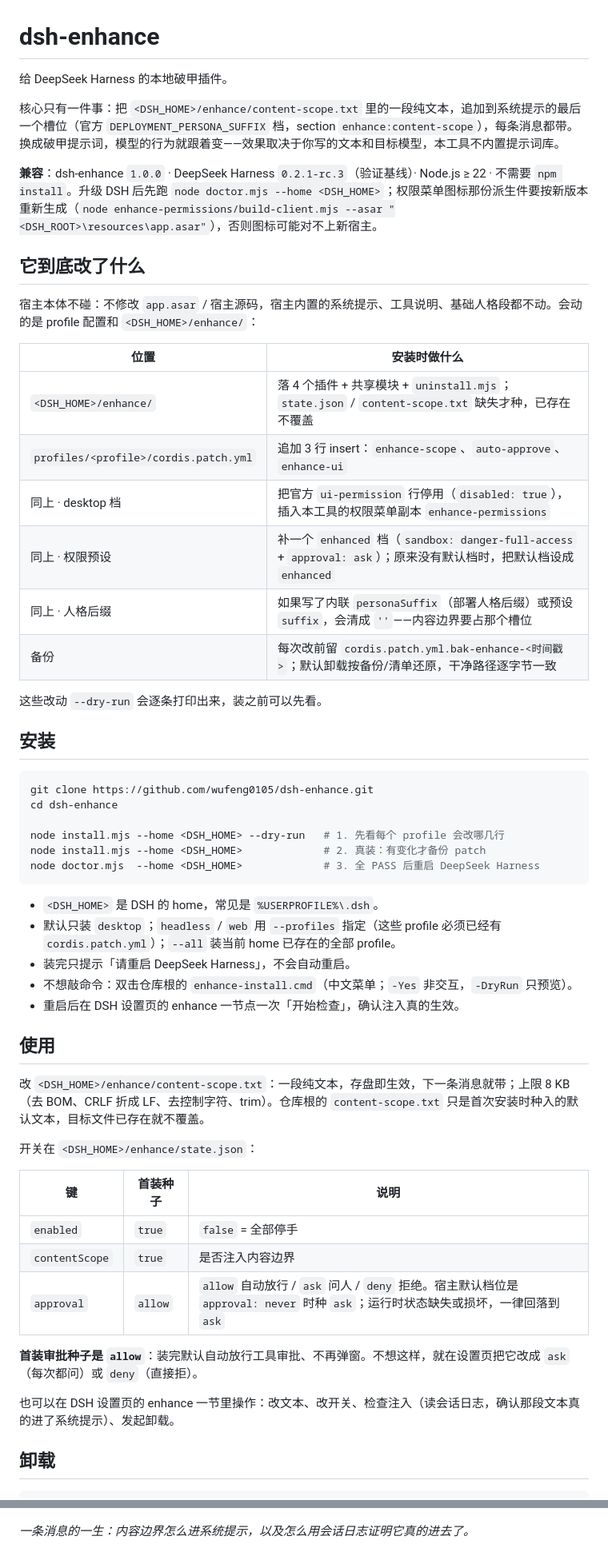
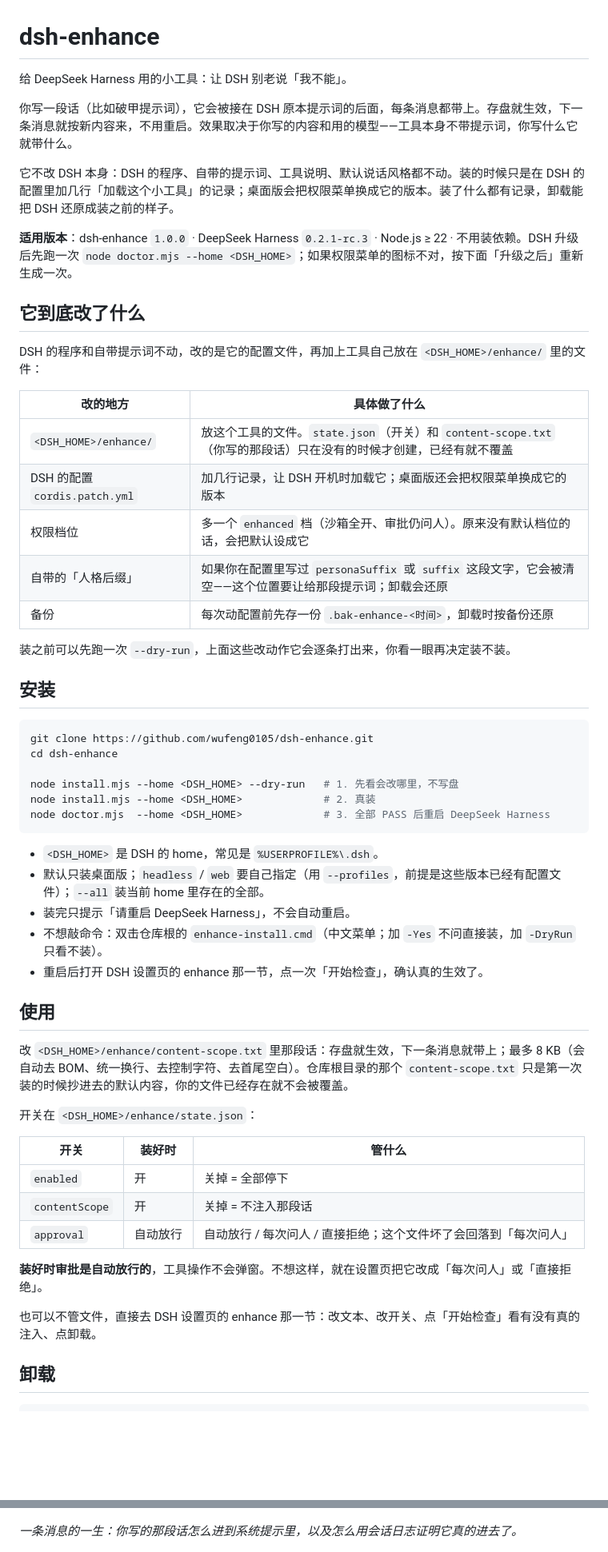
Before and after one commit to wufeng0105/dsh-enhance, a Markdown page: README.md, 2 parts joined by grey strips. Shown at 80% size. GitHub-like rendering; blank space fills up the shorter version.

Commit message:
docs: README 改成大白话：它做什么、动了哪几处、怎么装用卸

````diff
--- a/README.md
+++ b/README.md
@@ -1,25 +1,26 @@
 # dsh-enhance
 
-给 DeepSeek Harness 的本地破甲插件。
+给 DeepSeek Harness 用的小工具：让 DSH 别老说「我不能」。
 
-核心只有一件事：把 `<DSH_HOME>/enhance/content-scope.txt` 里的一段纯文本，追加到系统提示的最后一个槽位（官方 `DEPLOYMENT_PERSONA_SUFFIX` 档，section `enhance:content-scope`），每条消息都带。换成破甲提示词，模型的行为就跟着变——效果取决于你写的文本和目标模型，本工具不内置提示词库。
+你写一段话（比如破甲提示词），它会被接在 DSH 原本提示词的后面，每条消息都带上。存盘就生效，下一条消息就按新内容来，不用重启。效果取决于你写的内容和用的模型——工具本身不带提示词，你写什么它就带什么。
 
-**兼容**：dsh-enhance `1.0.0` · DeepSeek Harness `0.2.1-rc.3`（验证基线）· Node.js ≥ 22 · 不需要 `npm install`。升级 DSH 后先跑 `node doctor.mjs --home <DSH_HOME>`；权限菜单图标那份派生件要按新版本重新生成（`node enhance-permissions/build-client.mjs --asar "<DSH_ROOT>\resources\app.asar"`），否则图标可能对不上新宿主。
+它不改 DSH 本身：DSH 的程序、自带的提示词、工具说明、默认说话风格都不动。装的时候只是在 DSH 的配置里加几行「加载这个小工具」的记录；桌面版会把权限菜单换成它的版本。装了什么都有记录，卸载能把 DSH 还原成装之前的样子。
+
+**适用版本**：dsh-enhance `1.0.0` · DeepSeek Harness `0.2.1-rc.3` · Node.js ≥ 22 · 不用装依赖。DSH 升级后先跑一次 `node doctor.mjs --home <DSH_HOME>`；如果权限菜单的图标不对，按下面「升级之后」重新生成一次。
 
 ## 它到底改了什么
 
-宿主本体不碰：不修改 `app.asar` / 宿主源码，宿主内置的系统提示、工具说明、基础人格段都不动。会动的是 profile 配置和 `<DSH_HOME>/enhance/`：
+DSH 的程序和自带提示词不动，改的是它的配置文件，再加上工具自己放在 `<DSH_HOME>/enhance/` 里的文件：
 
-| 位置 | 安装时做什么 |
+| 改的地方 | 具体做了什么 |
 |---|---|
-| `<DSH_HOME>/enhance/` | 落 4 个插件 + 共享模块 + `uninstall.mjs`；`state.json` / `content-scope.txt` 缺失才种，已存在不覆盖 |
-| `profiles/<profile>/cordis.patch.yml` | 追加 3 行 insert：`enhance-scope`、`auto-approve`、`enhance-ui` |
-| 同上 · desktop 档 | 把官方 `ui-permission` 行停用（`disabled: true`），插入本工具的权限菜单副本 `enhance-permissions` |
-| 同上 · 权限预设 | 补一个 `enhanced` 档（`sandbox: danger-full-access` + `approval: ask`）；原来没有默认档时，把默认档设成 `enhanced` |
-| 同上 · 人格后缀 | 如果写了内联 `personaSuffix`（部署人格后缀）或预设 `suffix`，会清成 `''`——内容边界要占那个槽位 |
-| 备份 | 每次改前留 `cordis.patch.yml.bak-enhance-<时间戳>`；默认卸载按备份/清单还原，干净路径逐字节一致 |
+| `<DSH_HOME>/enhance/` | 放这个工具的文件。`state.json`（开关）和 `content-scope.txt`（你写的那段话）只在没有的时候才创建，已经有就不覆盖 |
+| DSH 的配置 `cordis.patch.yml` | 加几行记录，让 DSH 开机时加载它；桌面版还会把权限菜单换成它的版本 |
+| 权限档位 | 多一个 `enhanced` 档（沙箱全开、审批仍问人）。原来没有默认档位的话，会把默认设成它 |
+| 自带的「人格后缀」 | 如果你在配置里写过 `personaSuffix` 或 `suffix` 这段文字，它会被清空——这个位置要让给那段提示词；卸载会还原 |
+| 备份 | 每次动配置前先存一份 `.bak-enhance-<时间>`，卸载时按备份还原 |
 
-这些改动 `--dry-run` 会逐条打印出来，装之前可以先看。
+装之前可以先跑一次 `--dry-run`，上面这些改动作它会逐条打出来，你看一眼再决定装不装。
 
 ## 安装
 
@@ -27,32 +28,32 @@
 git clone https://github.com/wufeng0105/dsh-enhance.git
 cd dsh-enhance
 
-node install.mjs --home <DSH_HOME> --dry-run   # 1. 先看每个 profile 会改哪几行
-node install.mjs --home <DSH_HOME>             # 2. 真装：有变化才备份 patch
-node doctor.mjs  --home <DSH_HOME>             # 3. 全 PASS 后重启 DeepSeek Harness
+node install.mjs --home <DSH_HOME> --dry-run   # 1. 先看会改哪里，不写盘
+node install.mjs --home <DSH_HOME>             # 2. 真装
+node doctor.mjs  --home <DSH_HOME>             # 3. 全部 PASS 后重启 DeepSeek Harness
 ```
 
 - `<DSH_HOME>` 是 DSH 的 home，常见是 `%USERPROFILE%\.dsh`。
-- 默认只装 `desktop`；`headless` / `web` 用 `--profiles` 指定（这些 profile 必须已经有 `cordis.patch.yml`）；`--all` 装当前 home 已存在的全部 profile。
+- 默认只装桌面版；`headless` / `web` 要自己指定（用 `--profiles`，前提是这些版本已经有配置文件）；`--all` 装当前 home 里存在的全部。
 - 装完只提示「请重启 DeepSeek Harness」，不会自动重启。
-- 不想敲命令：双击仓库根的 `enhance-install.cmd`（中文菜单；`-Yes` 非交互，`-DryRun` 只预览）。
-- 重启后在 DSH 设置页的 enhance 一节点一次「开始检查」，确认注入真的生效。
+- 不想敲命令：双击仓库根的 `enhance-install.cmd`（中文菜单；加 `-Yes` 不问直接装，加 `-DryRun` 只看不装）。
+- 重启后打开 DSH 设置页的 enhance 那一节，点一次「开始检查」，确认真的生效了。
 
 ## 使用
 
-改 `<DSH_HOME>/enhance/content-scope.txt`：一段纯文本，存盘即生效，下一条消息就带；上限 8 KB（去 BOM、CRLF 折成 LF、去控制字符、trim）。仓库根的 `content-scope.txt` 只是首次安装时种入的默认文本，目标文件已存在就不覆盖。
+改 `<DSH_HOME>/enhance/content-scope.txt` 里那段话：存盘就生效，下一条消息就带上；最多 8 KB（会自动去 BOM、统一换行、去控制字符、去首尾空白）。仓库根目录的那个 `content-scope.txt` 只是第一次装的时候抄进去的默认内容，你的文件已经存在就不会被覆盖。
 
 开关在 `<DSH_HOME>/enhance/state.json`：
 
-| 键 | 首装种子 | 说明 |
+| 开关 | 装好时 | 管什么 |
 |---|---|---|
-| `enabled` | `true` | `false` = 全部停手 |
-| `contentScope` | `true` | 是否注入内容边界 |
-| `approval` | `allow` | `allow` 自动放行 / `ask` 问人 / `deny` 拒绝。宿主默认档位是 `approval: never` 时种 `ask`；运行时状态缺失或损坏，一律回落到 `ask` |
+| `enabled` | 开 | 关掉 = 全部停下 |
+| `contentScope` | 开 | 关掉 = 不注入那段话 |
+| `approval` | 自动放行 | 自动放行 / 每次问人 / 直接拒绝；这个文件坏了会回落到「每次问人」 |
 
-**首装审批种子是 `allow`**：装完默认自动放行工具审批、不再弹窗。不想这样，就在设置页把它改成 `ask`（每次都问）或 `deny`（直接拒）。
+**装好时审批是自动放行的**，工具操作不会弹窗。不想这样，就在设置页把它改成「每次问人」或「直接拒绝」。
 
-也可以在 DSH 设置页的 enhance 一节里操作：改文本、改开关、检查注入（读会话日志，确认那段文本真的进了系统提示）、发起卸载。
+也可以不管文件，直接去 DSH 设置页的 enhance 那一节：改文本、改开关、点「开始检查」看有没有真的注入、点卸载。
 
 ## 卸载
 
@@ -90,7 +99,7 @@ node uninstall.mjs --home <DSH_HOME> --thorough  # 彻底清理：不归档，
 
 ![一条消息的一生](docs/images/02-message-lifecycle.png)
 
-*一条消息的一生：内容边界怎么进系统提示，以及怎么用会话日志证明它真的进去了。*
+*一条消息的一生：你写的那段话怎么进到系统提示里，以及怎么用会话日志证明它真的进去了。*
 
 ![四道门：为什么这次没有注入](docs/images/04-injection-gates.png)
 
````
Also changed, not shown: other parts of README.md (+15 -7 lines).
